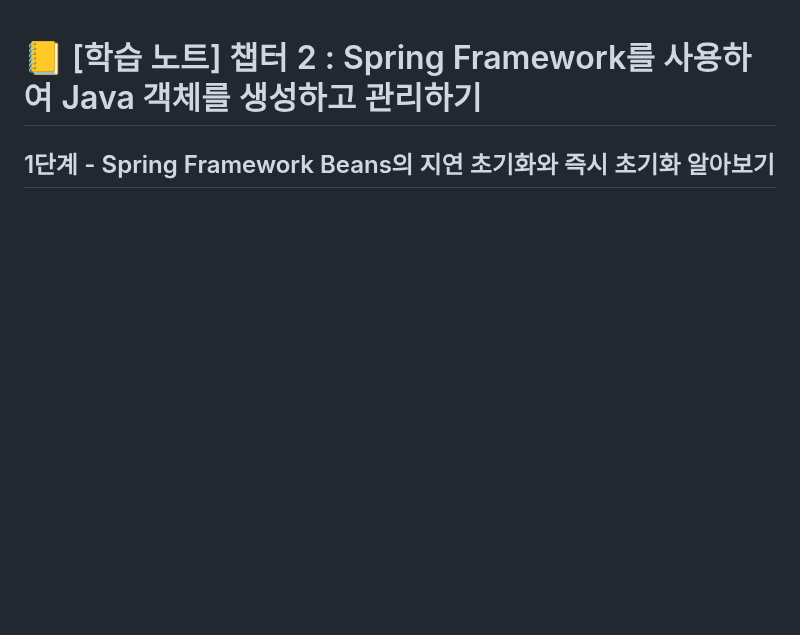
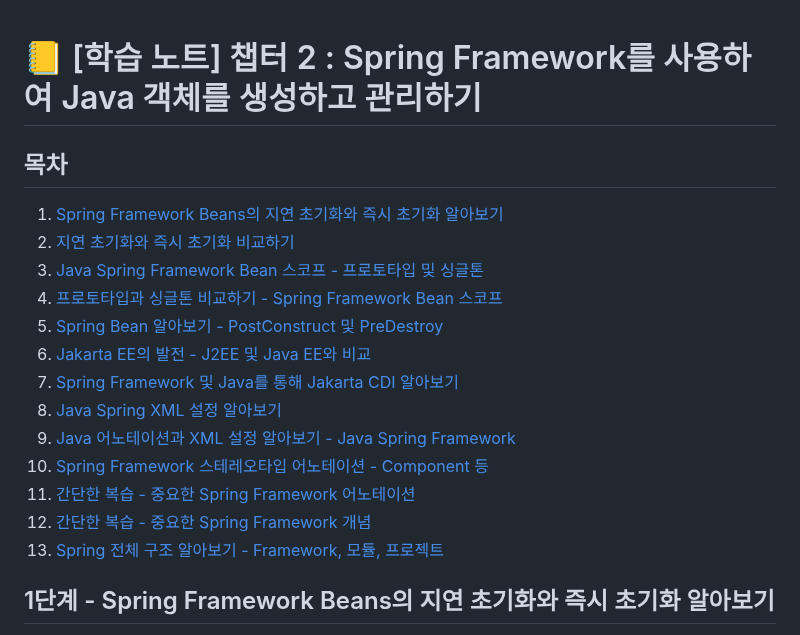
Before and after one commit to PhiloMonx1/learning-spring-and-spring-boot-3.x, a Markdown page: 03_Exploring_Spring_Framework_Advanced_Features/README.md, the part around one of its changes. Rendered like a GitHub page; blank space fills up the shorter version.

Commit message:
챕터 3 : Spring Framework 고급 기능 살펴보기 완료

```diff
--- a/03_Exploring_Spring_Framework_Advanced_Features/README.md
+++ b/03_Exploring_Spring_Framework_Advanced_Features/README.md
@@ -1,3 +1,19 @@
 # 📒 [학습 노트] 챕터 2 : Spring Framework를 사용하여 Java 객체를 생성하고 관리하기
 
+## 목차
+1. [Spring Framework Beans의 지연 초기화와 즉시 초기화 알아보기](#1단계---spring-framework-beans의-지연-초기화와-즉시-초기화-알아보기)
+2. [지연 초기화와 즉시 초기화 비교하기](#2단계---지연-초기화와-즉시-초기화-비교하기)
+3. [Java Spring Framework Bean 스코프 - 프로토타입 및 싱글톤](#3단계---java-spring-framework-bean-스코프---프로토타입-및-싱글톤)
+4. [프로토타입과 싱글톤 비교하기 - Spring Framework Bean 스코프](#4단계---프로토타입과-싱글톤-비교하기---spring-framework-bean-스코프)
+5. [Spring Bean 알아보기 - PostConstruct 및 PreDestroy](#5단계---spring-bean-알아보기---postconstruct-및-predestroy)
+6. [Jakarta EE의 발전 - J2EE 및 Java EE와 비교](#6단계---jakarta-ee의-발전---j2ee-및-java-ee와-비교)
+7. [Spring Framework 및 Java를 통해 Jakarta CDI 알아보기](#7단계---spring-framework-및-java를-통해-jakarta-cdi-알아보기)
+8. [Java Spring XML 설정 알아보기](#8단계---java-spring-xml-설정-알아보기)
+9. [Java 어노테이션과 XML 설정 알아보기 - Java Spring Framework](#9단계---java-어노테이션과-xml-설정-알아보기---java-spring-framework)
+10. [Spring Framework 스테레오타입 어노테이션 - Component 등](#10단계---spring-framework-스테레오타입-어노테이션---component-등)
+11. [간단한 복습 - 중요한 Spring Framework 어노테이션](#11단계---간단한-복습---중요한-spring-framework-어노테이션)
+12. [간단한 복습 - 중요한 Spring Framework 개념](#12단계---간단한-복습---중요한-spring-framework-개념)
+13. [Spring 전체 구조 알아보기 - Framework, 모듈, 프로젝트](#13단계---spring-전체-구조-알아보기---framework-모듈-프로젝트)
+
+
 ## 1단계 - Spring Framework Beans의 지연 초기화와 즉시 초기화 알아보기
```
Also changed, not shown: other parts of 03_Exploring_Spring_Framework_Advanced_Features/README.md (+14 -0 lines).
